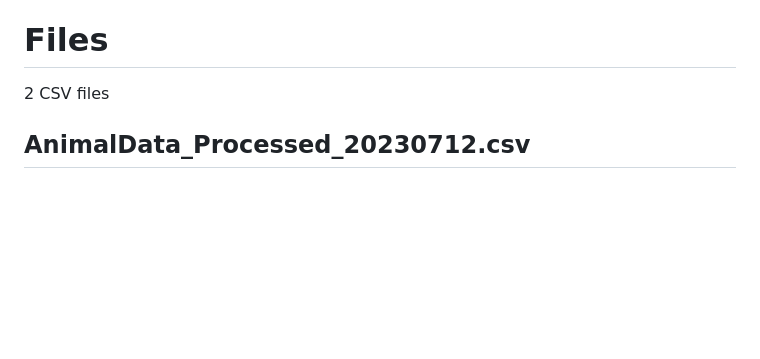
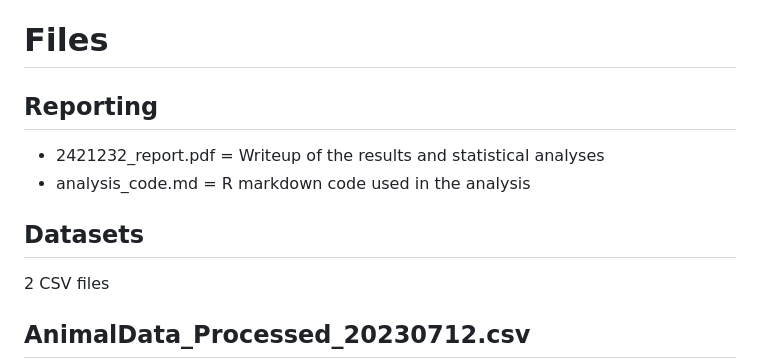
Before and after one commit to jmrze/Data-Analysis, a Markdown page: R/Mouse Diet and Lifespan/README.md, the part around the change. Drawn GitHub-style; blank space fills up the shorter version.

```diff
--- a/R/Mouse Diet and Lifespan/README.md
+++ b/R/Mouse Diet and Lifespan/README.md
@@ -6,6 +6,12 @@ This folder includes statistical analyis and modelling of a publically-available
 The datasets includes statistics on the life- and healthspan of genetically outbred female mice. The cohort (_n_ = 960) was equally divided into five separate intervention groups (_n_ = 192 each): _Ad libitum_ (AL), 1-day fasting (1D), 2-day fast (2D), 20% caloric restriction wrt AL group (20%), 40% caloric restriction wrt AL group (40%).
 
 # Files
+
+## Reporting
+* 2421232_report.pdf = Writeup of the results and statistical analyses
+* analysis_code.md = R markdown code used in the analysis
+
+## Datasets
 2 CSV files
 
 ## AnimalData_Processed_20230712.csv
```
